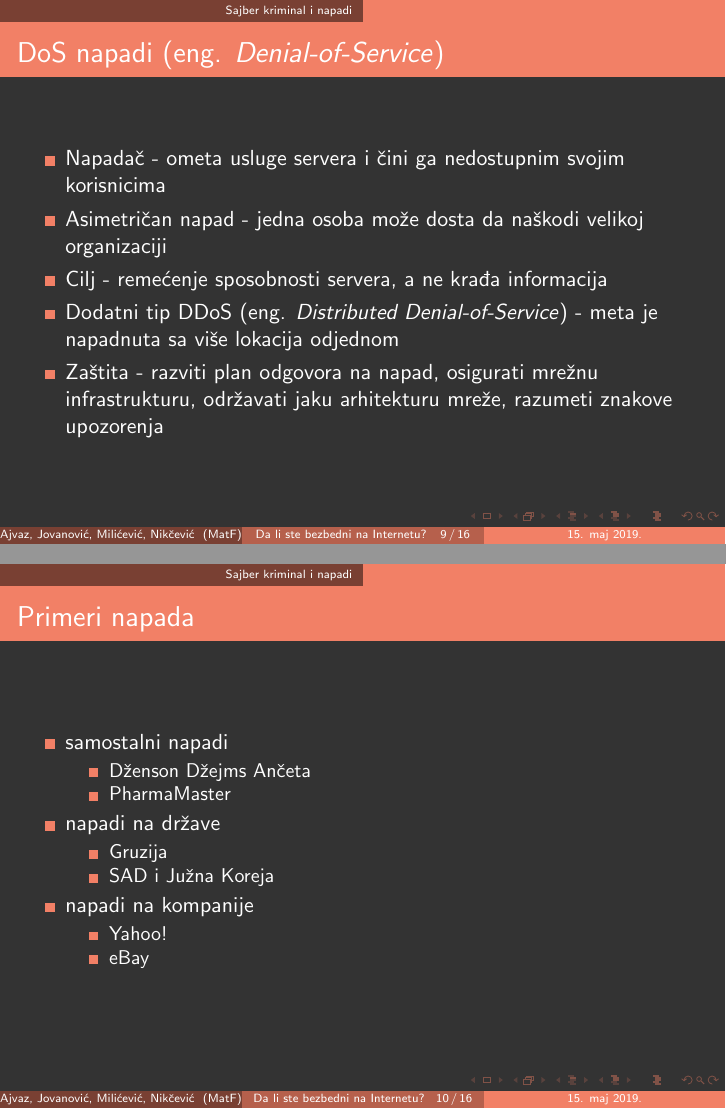
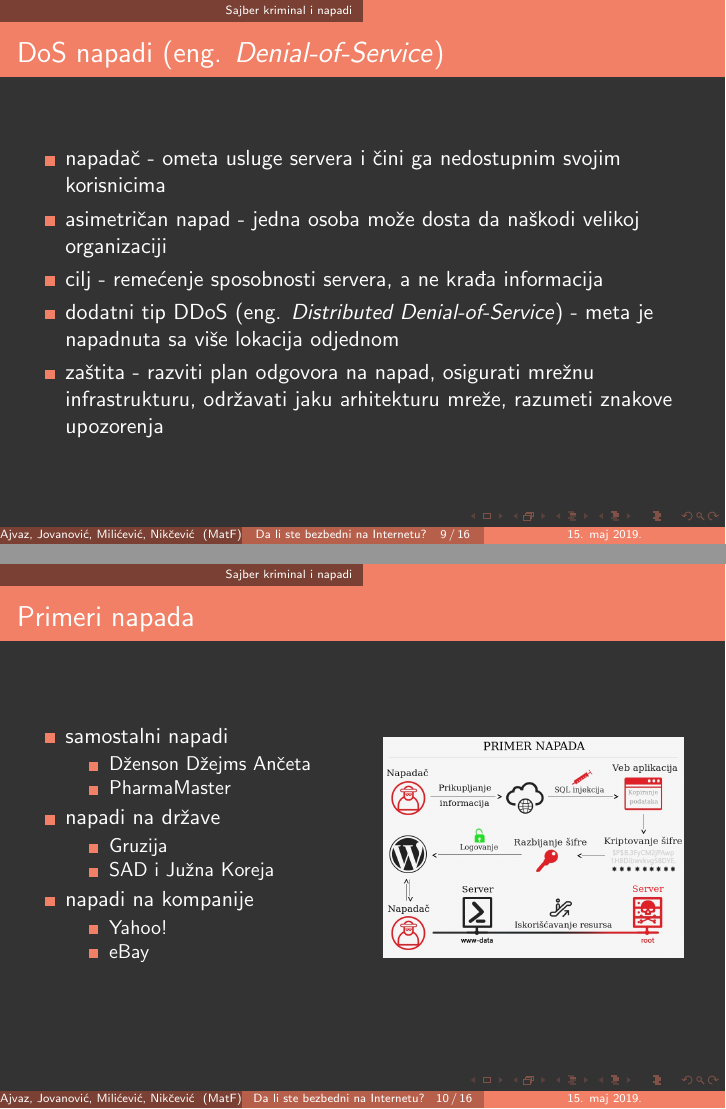
Before and after one commit to ajvaznevena/MNSR, LaTeX slides (prezentacija/main.tex, which reads prezentacija/chapters/sajber_kriminal_napadi.tex): pages 9 and 10 of 16, joined at a grey line. Compiled offline with pdfLaTeX.

Commit message:
Propravljene neke stvari koje se ticu DoS napada i sajber kriminala. Dodata je slika za preimer napada.

```diff
--- a/prezentacija/chapters/sajber_kriminal_napadi.tex
+++ b/prezentacija/chapters/sajber_kriminal_napadi.tex
@@ -110,11 +110,11 @@
 
 	\begin{itemize}
 
-		\item Napadač - ometa usluge servera i čini ga nedostupnim svojim korisnicima
-		\item Asimetričan napad - jedna osoba može dosta da naškodi velikoj organizaciji
-		\item Cilj - remećenje sposobnosti servera, a ne krađa informacija
-		\item Dodatni tip DDoS (eng. \textit{Distributed Denial-of-Service}) - meta je napadnuta sa više lokacija odjednom
-		\item Zaštita - razviti plan odgovora na napad, osigurati mrežnu infrastrukturu, održavati jaku arhitekturu mreže, razumeti znakove upozorenja
+		\item napadač - ometa usluge servera i čini ga nedostupnim svojim korisnicima
+		\item asimetričan napad - jedna osoba može dosta da naškodi velikoj organizaciji
+		\item cilj - remećenje sposobnosti servera, a ne krađa informacija
+		\item dodatni tip DDoS (eng. \textit{Distributed Denial-of-Service}) - meta je napadnuta sa više lokacija odjednom
+		\item zaštita - razviti plan odgovora na napad, osigurati mrežnu infrastrukturu, održavati jaku arhitekturu mreže, razumeti znakove upozorenja
 
 	\end{itemize}
 
@@ -141,8 +144,16 @@
     		\item Yahoo!
     		\item eBay
     	\end{itemize}
+    \end{itemize}
+        \end{minipage}
 
-    \end{itemize}
+        \hfill
+        \begin{minipage}[t]{0.5\linewidth}
+            \centering
+	        \vspace{-4cm}
+            \includegraphics[scale = 0.2]{images/napad.png}
+        \end{minipage}
+
     \end{frame}
 
 
```
Also changed, not shown: prezentacija/main.pdf, prezentacija/chapters/sajber_kriminal_napadi.tex (9 more changed lines).
